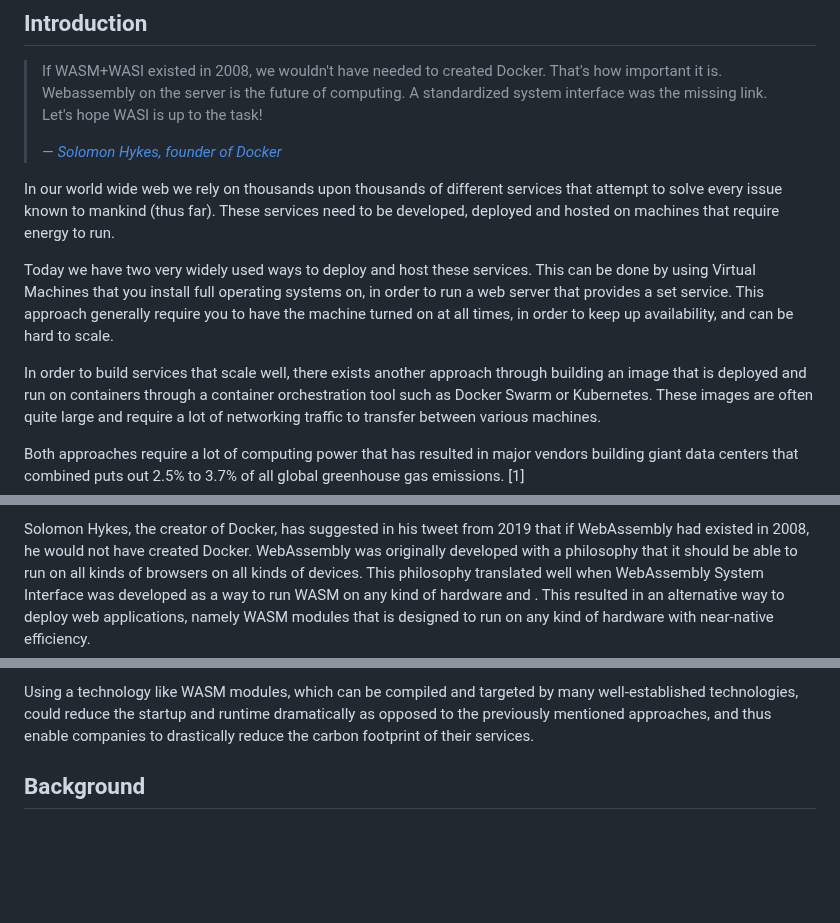
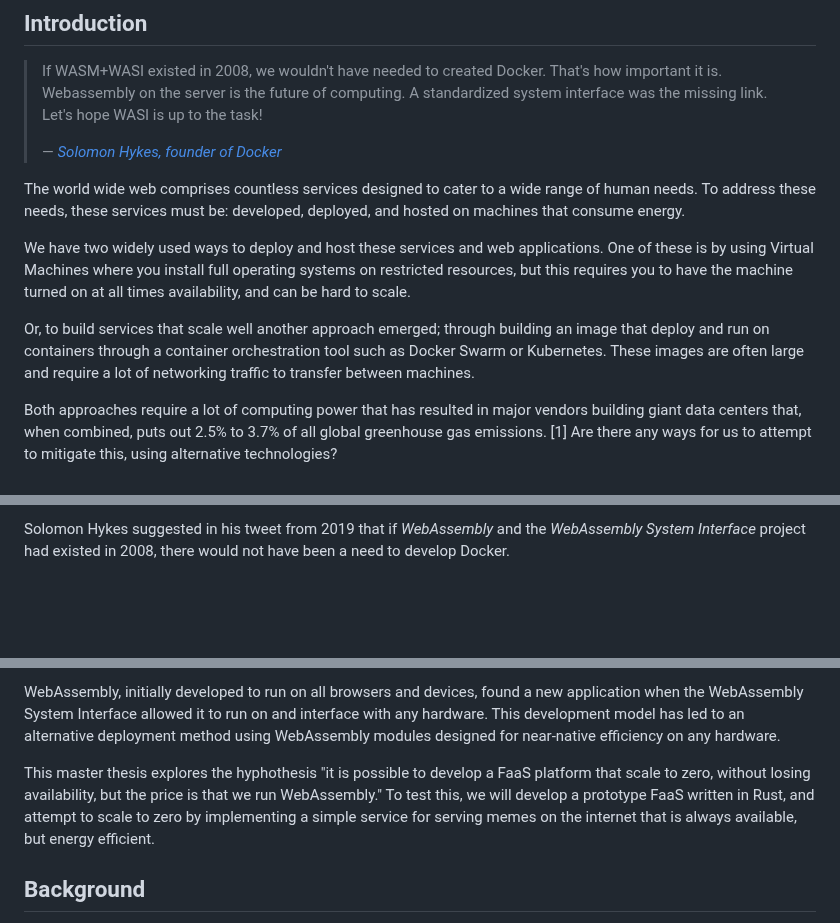
Before and after one commit to brehen/master-thesis, a Markdown page: docs/thesis_essay/essay.md, 3 parts joined by grey strips. Rendered like a GitHub page; blank space fills up the shorter version.

Commit message:
Update introduction to reflect revised hyphothesis

```diff
--- a/docs/thesis_essay/essay.md
+++ b/docs/thesis_essay/essay.md
@@ -15,28 +15,26 @@
 
 <!-- The general topic. -->
 
-In our world wide web we rely on thousands upon thousands of different services
-that attempt to solve every issue known to mankind (thus far). These services
-need to be developed, deployed and hosted on machines that require energy to
-run.
+The world wide web comprises countless services designed to cater to a wide
+range of human needs. To address these needs, these services must be: developed,
+deployed, and hosted on machines that consume energy.
 
 <!-- Two common ways to solve "the cloud" -->
 
-Today we have two very widely used ways to deploy and host these services. This
-can be done by using Virtual Machines that you install full operating systems
-on, in order to run a web server that provides a set service. This approach
-generally require you to have the machine turned on at all times, in order to
-keep up availability, and can be hard to scale.
+We have two widely used ways to deploy and host these services and web
+applications. One of these is by using Virtual Machines where you install full
+operating systems on restricted resources, but this requires you to have the
+machine turned on at all times availability, and can be hard to scale.
 
-In order to build services that scale well, there exists another approach
-through building an image that is deployed and run on containers through a
-container orchestration tool such as Docker Swarm or Kubernetes. These images
-are often quite large and require a lot of networking traffic to transfer
-between various machines.
+Or, to build services that scale well another approach emerged; through building
+an image that deploy and run on containers through a container orchestration
+tool such as Docker Swarm or Kubernetes. These images are often large and
+require a lot of networking traffic to transfer between machines.
 
 <!-- The effect of these common ways -->
 
 Both approaches require a lot of computing power that has resulted in major
-vendors building giant data centers that combined puts out 2.5% to 3.7% of all
-global greenhouse gas emissions. [1] <!-- source pending -->
+vendors building giant data centers that, when combined, puts out 2.5% to 3.7%
+of all global greenhouse gas emissions. [1] Are there any ways for us to attempt
+to mitigate this, using alternative technologies?
 
@@ -44,10 +42,5 @@ global greenhouse gas emissions. [1] <!-- source pending -->
 
-Solomon Hykes, the creator of Docker, has suggested in his tweet from 2019 that
-if WebAssembly had existed in 2008, he would not have created Docker.
-WebAssembly was originally developed with a philosophy that it should be able to
-run on all kinds of browsers on all kinds of devices. This philosophy translated
-well when WebAssembly System Interface was developed as a way to run WASM on any
-kind of hardware and . This resulted in an alternative way to deploy web
-applications, namely WASM modules that is designed to run on any kind of
-hardware with near-native efficiency.
+Solomon Hykes suggested in his tweet from 2019 that if _WebAssembly_ and the
+_WebAssembly System Interface_ project had existed in 2008, there would not have
+been a need to develop Docker.
 
@@ -55,10 +48,15 @@ hardware with near-native efficiency.
 
-Using a technology like WASM modules, which can be compiled and targeted by many
-well-established technologies, could reduce the startup and runtime dramatically
-as opposed to the previously mentioned approaches, and thus enable companies to
-drastically reduce the carbon footprint of their services.
+WebAssembly, initially developed to run on all browsers and devices, found a new
+application when the WebAssembly System Interface allowed it to run on and
+interface with any hardware. This development model has led to an alternative
+deployment method using WebAssembly modules designed for near-native efficiency
+on any hardware.
 
-<!-- Note: Not 100% sure yet if I want to focus on serverless deployments and functions-as-a-service for the experiments. WASM modules seems like a very good fit for this space, so I'm inclined to approach the further work with Joachim's suggestion for setting up our own serverless sandbox in the Energy Læbs -->
+This master thesis explores the hyphothesis "it is possible to develop a FaaS
+platform that scale to zero, without losing availability, but the price is that
+we run WebAssembly." To test this, we will develop a prototype FaaS written in
+Rust, and attempt to scale to zero by implementing a simple service for serving
+memes on the internet that is always available, but energy efficient.
 
 ## Background
 
```
Also changed, not shown: other parts of docs/thesis_essay/essay.md (+6 -6 lines).
